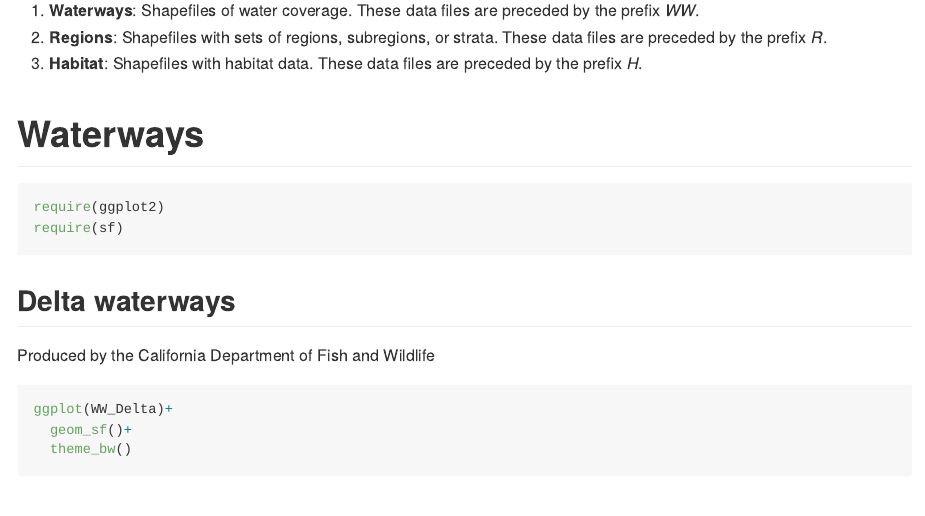
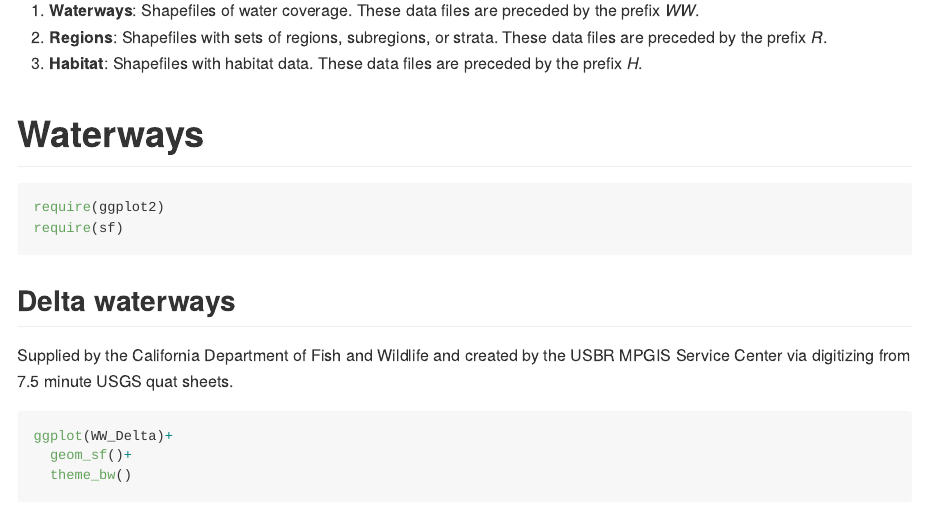
Before and after one commit to InteragencyEcologicalProgram/deltamapr, an R Markdown document (README.Rmd): the page in a window 1100 px wide, from 2180 px down. The pictures show the output file README.md that the author committed with the source, drawn offline in the style of GitHub; long lines of code are wrapped; badge pictures from the web are left out.

Commit message:
Updating documentation for WW_Delta

````diff
--- a/README.Rmd
+++ b/README.Rmd
@@ -77,7 +77,7 @@ require(sf)
 
 ## Delta waterways
 
-Produced by the California Department of Fish and Wildlife
+Supplied by the California Department of Fish and Wildlife and created by the USBR MPGIS Service Center via digitizing from 7.5 minute USGS quat sheets.
 
 ```{r WWDelta}
 ggplot(WW_Delta)+
````
Also changed, not shown: R/data.R (+1 -1 lines), README.md.
